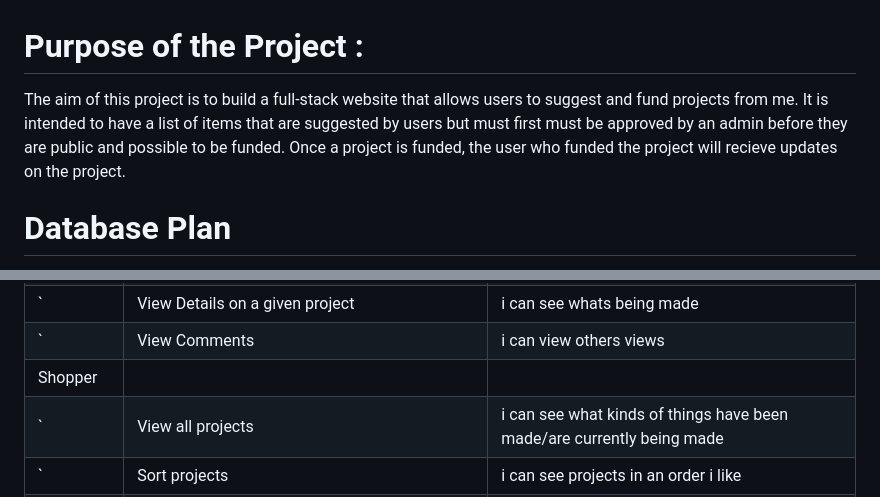
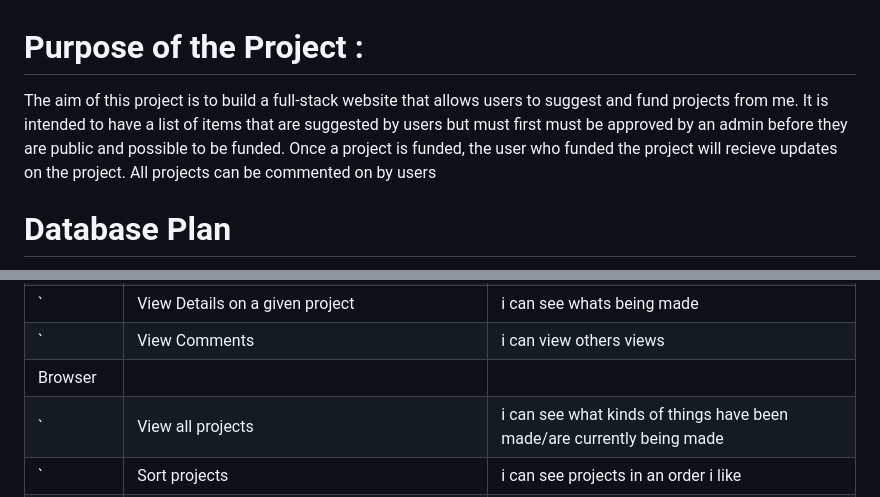
Before and after one commit to EonTAS/FullStack, a Markdown page: README.md, 2 parts joined by grey strips. Rendered like a GitHub page.

```diff
--- a/README.md
+++ b/README.md
@@ -1,6 +1,6 @@
 # Purpose of the Project :
 
-The aim of this project is to build a full-stack website that allows users to suggest and fund projects from me. It is intended to have a list of items that are suggested by users but must first must be approved by an admin before they are public and possible to be funded. Once a project is funded, the user who funded the project will recieve updates on the project.
+The aim of this project is to build a full-stack website that allows users to suggest and fund projects from me. It is intended to have a list of items that are suggested by users but must first must be approved by an admin before they are public and possible to be funded. Once a project is funded, the user who funded the project will recieve updates on the project. All projects can be commented on by users
 
 # Database Plan
 
@@ -28,7 +31,7 @@ old = https://docs.google.com/spreadsheets/d/1NcOiJ0tNaxB6tHOtiMbEldtN8dBKBVe7ac
 | \`        | leave comments                                                          | my opinion is seen on the projects                                     |
 | \`        | View Details on a given project                                         | i can see whats being made                                             |
 | \`        | View Comments                                                           | i can view others views                                                |
-| Shopper   |                                                                         |                                                                        |
+| Browser   |                                                                         |                                                                        |
 | \`        | View all projects                                                       | i can see what kinds of things have been made/are currently being made |
 | \`        | Sort projects                                                           | i can see projects in an order i like                                  |
 | \`        | Search projects                                                         | i can find projects that fit in a description i like                   |
```
Also changed, not shown: other parts of README.md (+60 -4 lines), testing/ER Diagram.png (renamed from ReadmeFiles/ER Diagram.png), 3 other files.
